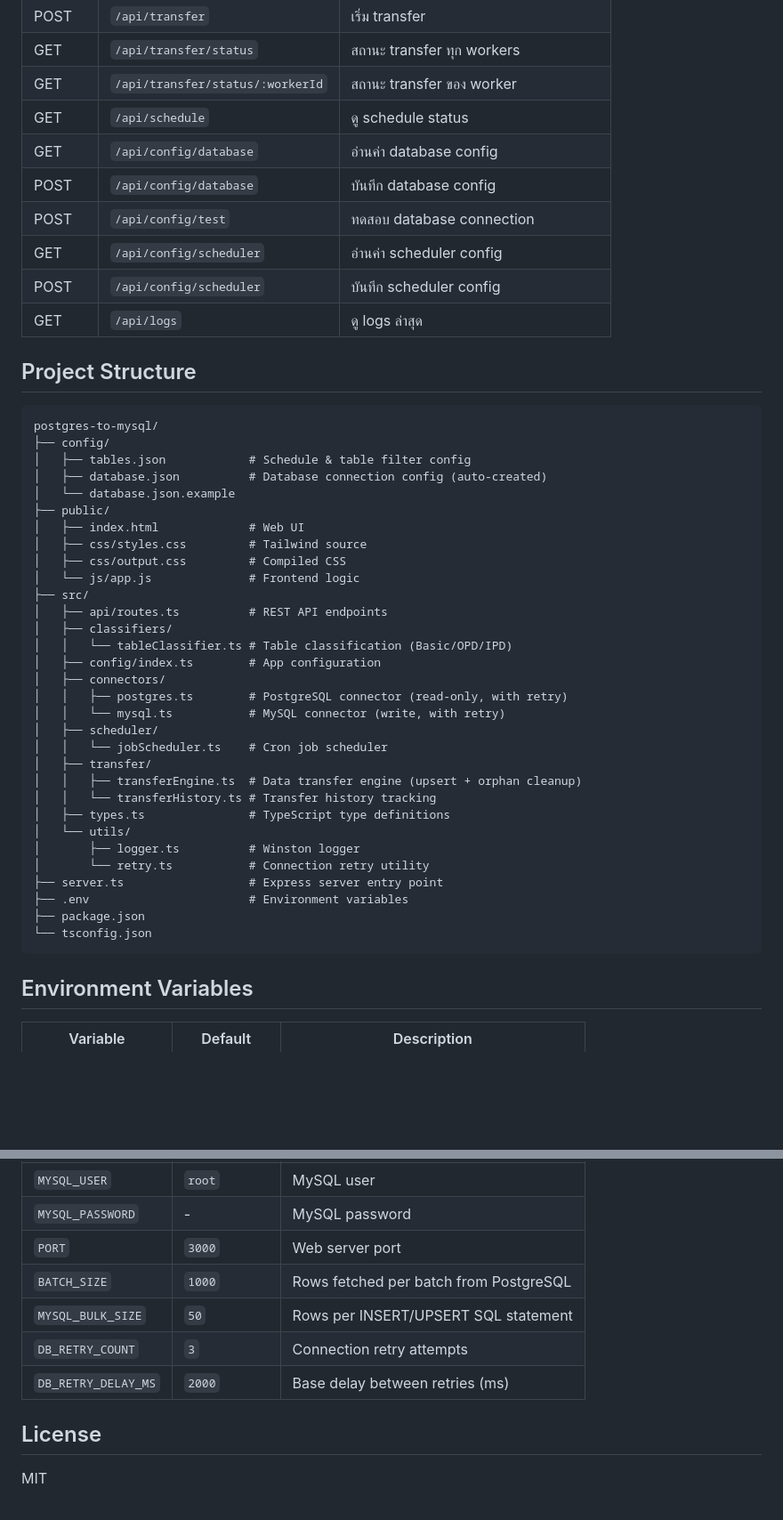
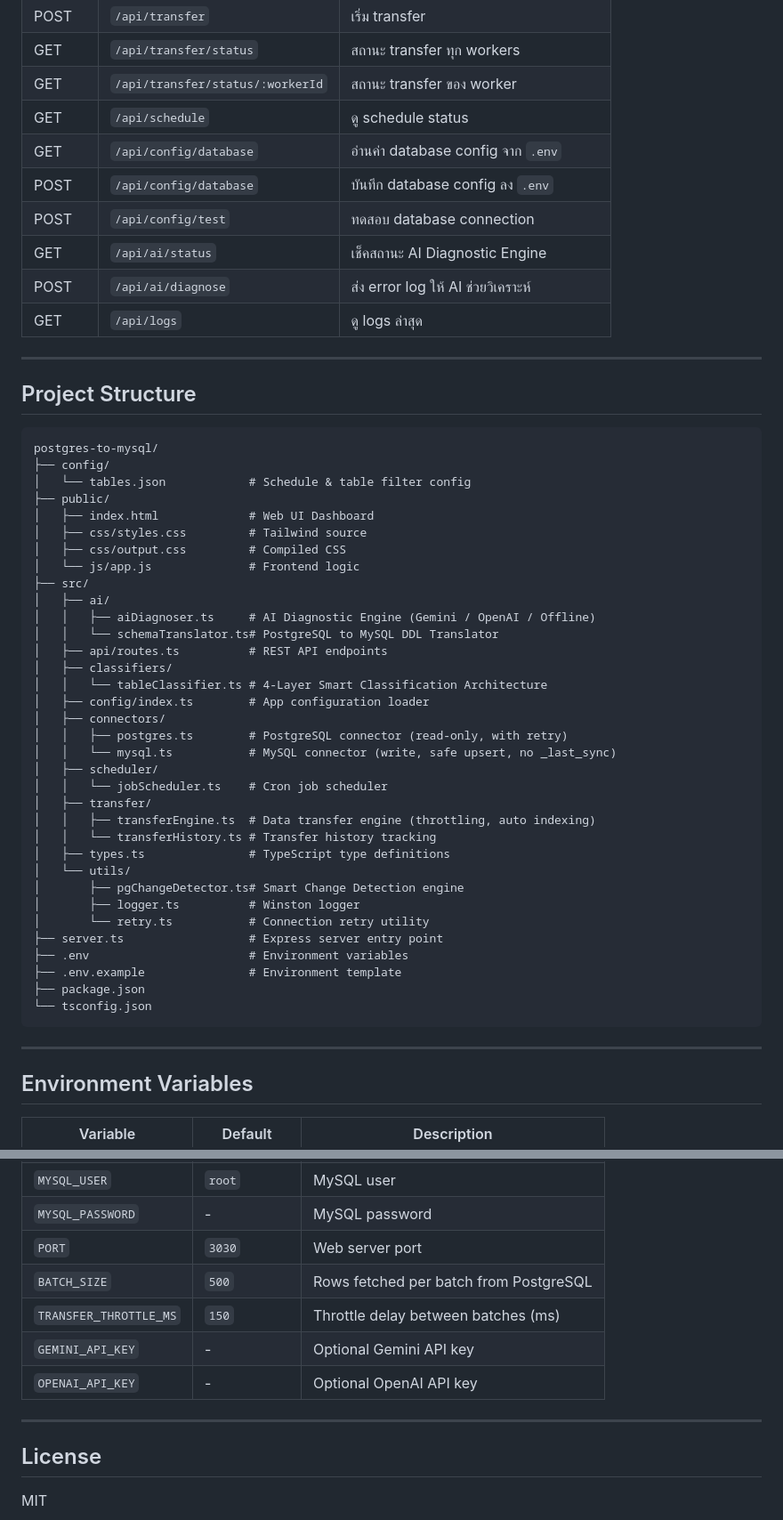
Before and after one commit to WittayaSi/postgres-to-mysql, a Markdown page: README.md, 2 parts joined by grey strips. Shown at 89% size. GitHub-like rendering; blank space fills up the shorter version.

````diff
--- a/README.md
+++ b/README.md
@@ -180,48 +193,55 @@ pnpm start
 | GET | `/api/transfer/status` | สถานะ transfer ทุก workers |
 | GET | `/api/transfer/status/:workerId` | สถานะ transfer ของ worker |
 | GET | `/api/schedule` | ดู schedule status |
-| GET | `/api/config/database` | อ่านค่า database config |
-| POST | `/api/config/database` | บันทึก database config |
+| GET | `/api/config/database` | อ่านค่า database config จาก `.env` |
+| POST | `/api/config/database` | บันทึก database config ลง `.env` |
 | POST | `/api/config/test` | ทดสอบ database connection |
-| GET | `/api/config/scheduler` | อ่านค่า scheduler config |
-| POST | `/api/config/scheduler` | บันทึก scheduler config |
+| GET | `/api/ai/status` | เช็คสถานะ AI Diagnostic Engine |
+| POST | `/api/ai/diagnose` | ส่ง error log ให้ AI ช่วยวิเคราะห์ |
 | GET | `/api/logs` | ดู logs ล่าสุด |
+
+---
 
 ## Project Structure
 
 ```
 postgres-to-mysql/
 ├── config/
-│   ├── tables.json            # Schedule & table filter config
-│   ├── database.json          # Database connection config (auto-created)
-│   └── database.json.example
+│   └── tables.json            # Schedule & table filter config
 ├── public/
-│   ├── index.html             # Web UI
+│   ├── index.html             # Web UI Dashboard
 │   ├── css/styles.css         # Tailwind source
 │   ├── css/output.css         # Compiled CSS
 │   └── js/app.js              # Frontend logic
 ├── src/
+│   ├── ai/
+│   │   ├── aiDiagnoser.ts     # AI Diagnostic Engine (Gemini / OpenAI / Offline)
+│   │   └── schemaTranslator.ts# PostgreSQL to MySQL DDL Translator
 │   ├── api/routes.ts          # REST API endpoints
 │   ├── classifiers/
-│   │   └── tableClassifier.ts # Table classification (Basic/OPD/IPD)
-│   ├── config/index.ts        # App configuration
+│   │   └── tableClassifier.ts # 4-Layer Smart Classification Architecture
+│   ├── config/index.ts        # App configuration loader
 │   ├── connectors/
 │   │   ├── postgres.ts        # PostgreSQL connector (read-only, with retry)
-│   │   └── mysql.ts           # MySQL connector (write, with retry)
+│   │   └── mysql.ts           # MySQL connector (write, safe upsert, no _last_sync)
 │   ├── scheduler/
 │   │   └── jobScheduler.ts    # Cron job scheduler
 │   ├── transfer/
-│   │   ├── transferEngine.ts  # Data transfer engine (upsert + orphan cleanup)
+│   │   ├── transferEngine.ts  # Data transfer engine (throttling, auto indexing)
 │   │   └── transferHistory.ts # Transfer history tracking
 │   ├── types.ts               # TypeScript type definitions
 │   └── utils/
+│       ├── pgChangeDetector.ts# Smart Change Detection engine
 │       ├── logger.ts          # Winston logger
 │       └── retry.ts           # Connection retry utility
 ├── server.ts                  # Express server entry point
 ├── .env                       # Environment variables
+├── .env.example               # Environment template
 ├── package.json
 └── tsconfig.json
 ```
+
+---
 
 ## Environment Variables
 
@@ -237,11 +257,13 @@ postgres-to-mysql/
 | `MYSQL_DATABASE` | `hospital_db` | MySQL database |
 | `MYSQL_USER` | `root` | MySQL user |
 | `MYSQL_PASSWORD` | - | MySQL password |
-| `PORT` | `3000` | Web server port |
-| `BATCH_SIZE` | `1000` | Rows fetched per batch from PostgreSQL |
-| `MYSQL_BULK_SIZE` | `50` | Rows per INSERT/UPSERT SQL statement |
-| `DB_RETRY_COUNT` | `3` | Connection retry attempts |
-| `DB_RETRY_DELAY_MS` | `2000` | Base delay between retries (ms) |
+| `PORT` | `3030` | Web server port |
+| `BATCH_SIZE` | `500` | Rows fetched per batch from PostgreSQL |
+| `TRANSFER_THROTTLE_MS` | `150` | Throttle delay between batches (ms) |
+| `GEMINI_API_KEY` | - | Optional Gemini API key |
+| `OPENAI_API_KEY` | - | Optional OpenAI API key |
+
+---
 
 ## License
 
````
Also changed, not shown: other parts of README.md (+83 -70 lines).
